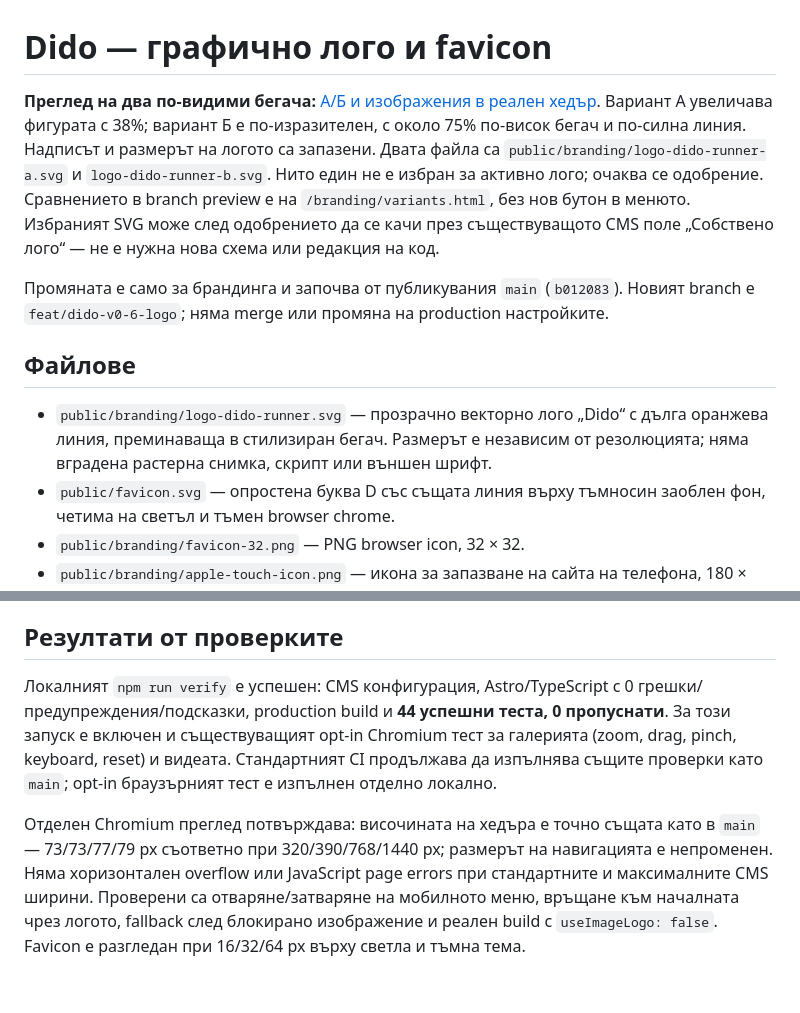
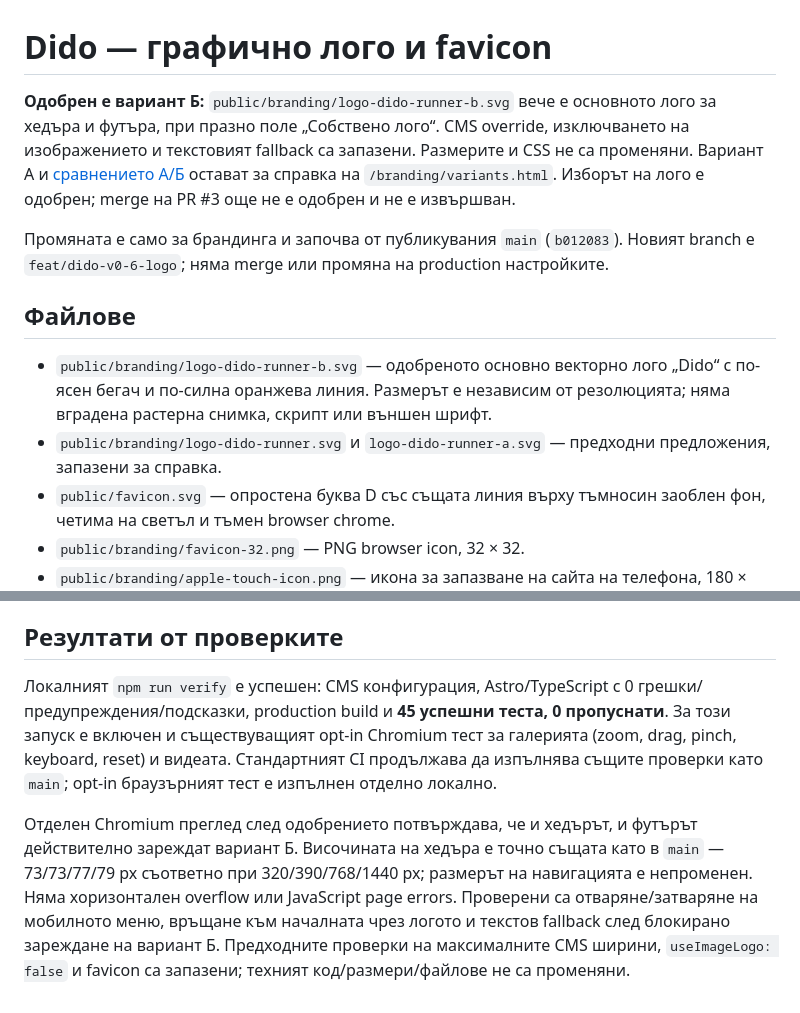
Before and after one commit to Dido-hub-create/dido-website, a Markdown page: docs/DIDO-v0.6-logo.md, 2 parts joined by grey strips. Drawn GitHub-style.

```diff
--- a/docs/DIDO-v0.6-logo.md
+++ b/docs/DIDO-v0.6-logo.md
@@ -1,12 +1,13 @@
 # Dido — графично лого и favicon
 
-**Преглед на два по-видими бегача:** [А/Б и изображения в реален хедър](BRANDING-PREVIEW.md). Вариант А увеличава фигурата с 38%; вариант Б е по-изразителен, с около 75% по-висок бегач и по-силна линия. Надписът и размерът на логото са запазени. Двата файла са `public/branding/logo-dido-runner-a.svg` и `logo-dido-runner-b.svg`. Нито един не е избран за активно лого; очаква се одобрение. Сравнението в branch preview е на `/branding/variants.html`, без нов бутон в менюто. Избраният SVG може след одобрението да се качи през съществуващото CMS поле „Собствено лого“ — не е нужна нова схема или редакция на код.
+**Одобрен е вариант Б:** `public/branding/logo-dido-runner-b.svg` вече е основното лого за хедъра и футъра, при празно поле „Собствено лого“. CMS override, изключването на изображението и текстовият fallback са запазени. Размерите и CSS не са променяни. Вариант А и [сравнението А/Б](BRANDING-PREVIEW.md) остават за справка на `/branding/variants.html`. Изборът на лого е одобрен; merge на PR #3 още не е одобрен и не е извършван.
 
 Промяната е само за брандинга и започва от публикувания `main` (`b012083`). Новият branch е `feat/dido-v0-6-logo`; няма merge или промяна на production настройките.
 
 ## Файлове
 
-- `public/branding/logo-dido-runner.svg` — прозрачно векторно лого „Dido“ с дълга оранжева линия, преминаваща в стилизиран бегач. Размерът е независим от резолюцията; няма вградена растерна снимка, скрипт или външен шрифт.
+- `public/branding/logo-dido-runner-b.svg` — одобреното основно векторно лого „Dido“ с по-ясен бегач и по-силна оранжева линия. Размерът е независим от резолюцията; няма вградена растерна снимка, скрипт или външен шрифт.
+- `public/branding/logo-dido-runner.svg` и `logo-dido-runner-a.svg` — предходни предложения, запазени за справка.
 - `public/favicon.svg` — опростена буква D със същата линия върху тъмносин заоблен фон, четима на светъл и тъмен browser chrome.
 - `public/branding/favicon-32.png` — PNG browser icon, 32 × 32.
 - `public/branding/apple-touch-icon.png` — икона за запазване на сайта на телефона, 180 × 180.
@@ -40,6 +41,6 @@
 
 ## Резултати от проверките
 
-Локалният `npm run verify` е успешен: CMS конфигурация, Astro/TypeScript с 0 грешки/предупреждения/подсказки, production build и **44 успешни теста, 0 пропуснати**. За този запуск е включен и съществуващият opt-in Chromium тест за галерията (zoom, drag, pinch, keyboard, reset) и видеата. Стандартният CI продължава да изпълнява същите проверки като `main`; opt-in браузърният тест е изпълнен отделно локално.
+Локалният `npm run verify` е успешен: CMS конфигурация, Astro/TypeScript с 0 грешки/предупреждения/подсказки, production build и **45 успешни теста, 0 пропуснати**. За този запуск е включен и съществуващият opt-in Chromium тест за галерията (zoom, drag, pinch, keyboard, reset) и видеата. Стандартният CI продължава да изпълнява същите проверки като `main`; opt-in браузърният тест е изпълнен отделно локално.
 
-Отделен Chromium преглед потвърждава: височината на хедъра е точно същата като в `main` — 73/73/77/79 px съответно при 320/390/768/1440 px; размерът на навигацията е непроменен. Няма хоризонтален overflow или JavaScript page errors при стандартните и максималните CMS ширини. Проверени са отваряне/затваряне на мобилното меню, връщане към началната чрез логото, fallback след блокирано изображение и реален build с `useImageLogo: false`. Favicon е разгледан при 16/32/64 px върху светла и тъмна тема.
+Отделен Chromium преглед след одобрението потвърждава, че и хедърът, и футърът действително зареждат вариант Б. Височината на хедъра е точно същата като в `main` — 73/73/77/79 px съответно при 320/390/768/1440 px; размерът на навигацията е непроменен. Няма хоризонтален overflow или JavaScript page errors. Проверени са отваряне/затваряне на мобилното меню, връщане към началната чрез логото и текстов fallback след блокирано зареждане на вариант Б. Предходните проверки на максималните CMS ширини, `useImageLogo: false` и favicon са запазени; техният код/размери/файлове не са променяни.
```
Also changed, not shown: docs/BRANDING-PREVIEW.md (+14 -42 lines), docs/branding-preview/header-320.png, docs/branding-preview/header-390.png, docs/branding-preview/header-desktop.png, docs/branding-preview/logo.png, 3 other files.
